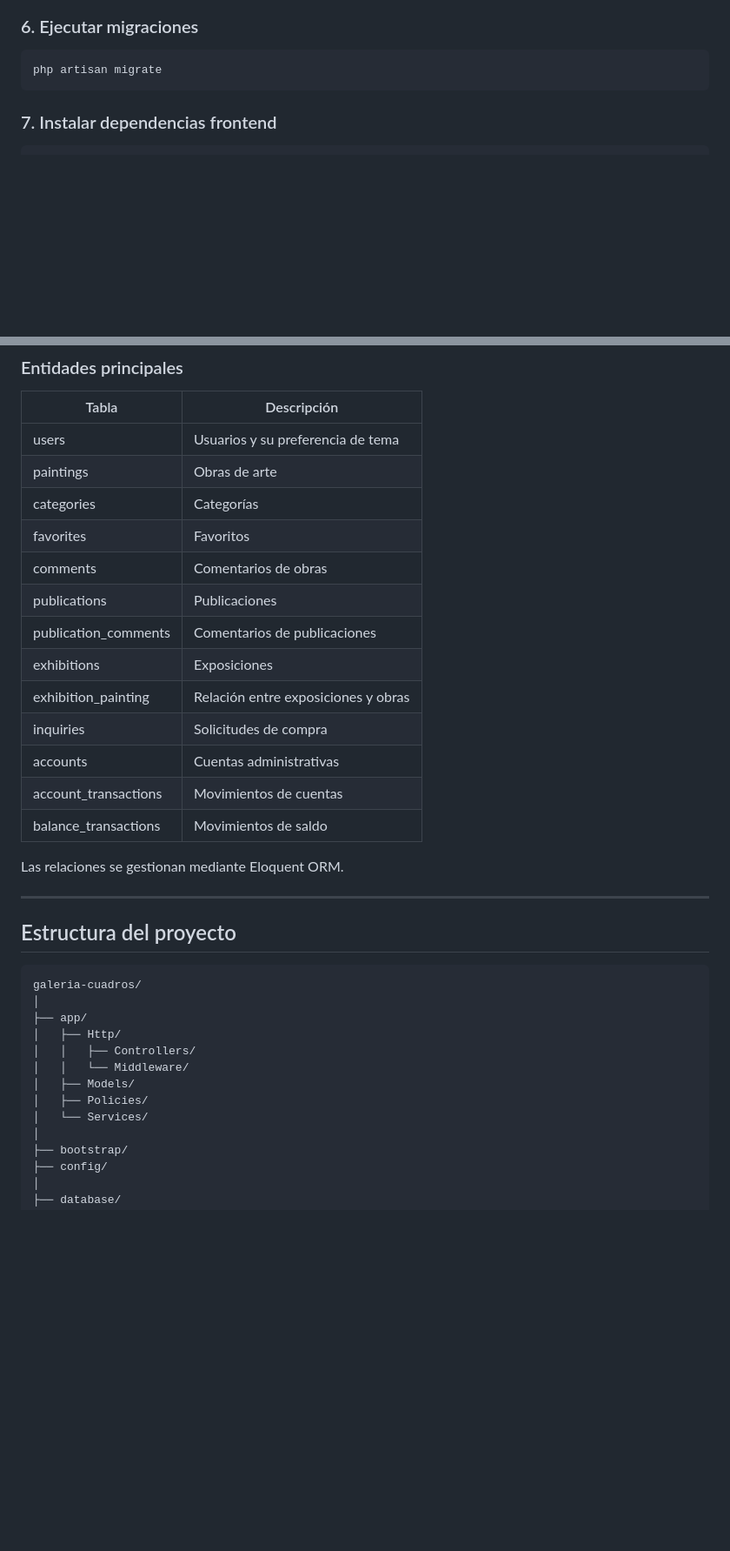
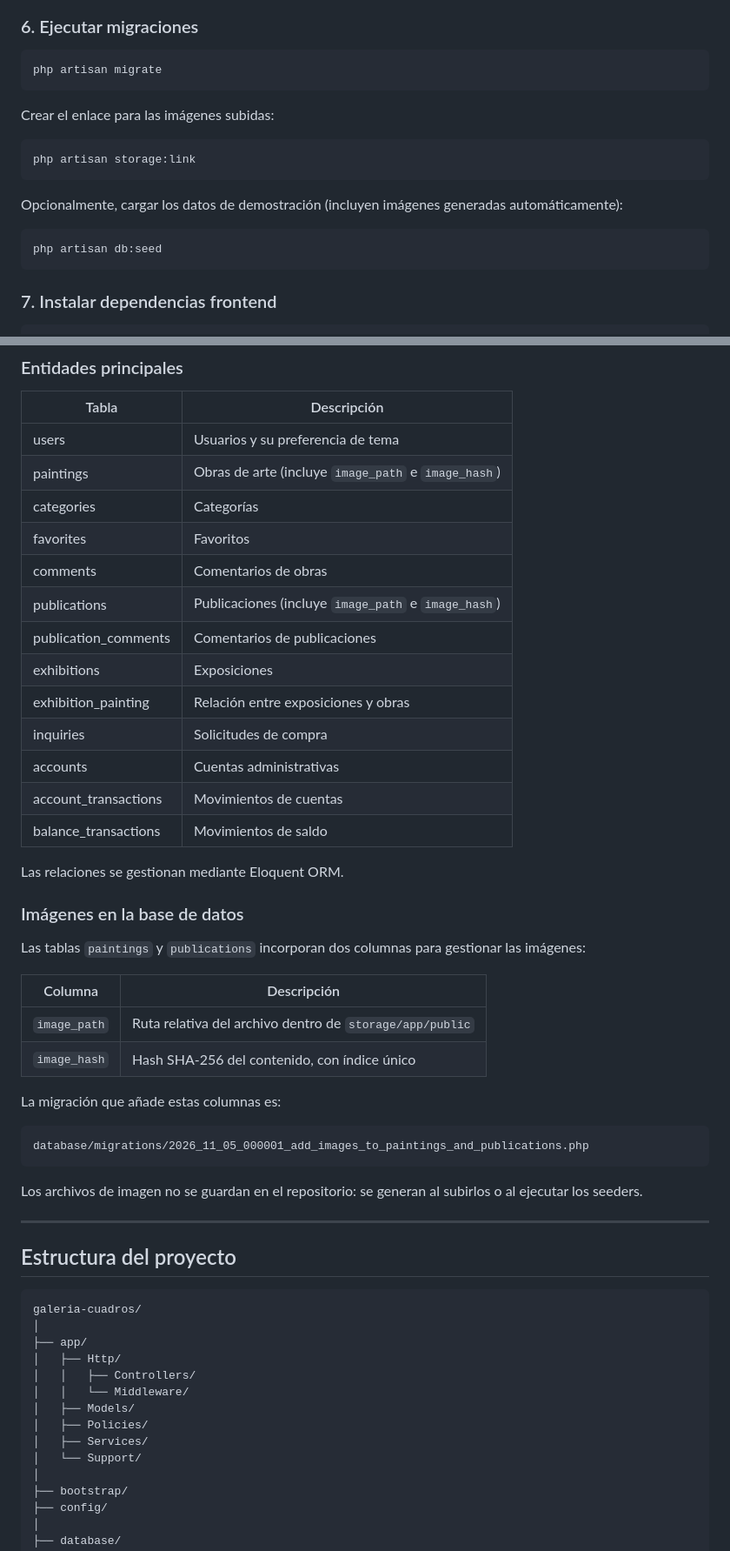
Before and after one commit to JonaGar895/mi-proyecto, a Markdown page: README.md, 2 parts joined by grey strips. Shown at 87% size. Drawn GitHub-style; blank space fills up the shorter version.

````diff
--- a/README.md
+++ b/README.md
@@ -193,6 +199,18 @@ DB_DATABASE=database/database.sqlite
 php artisan migrate
 ```
 
+Crear el enlace para las imágenes subidas:
+
+```bash
+php artisan storage:link
+```
+
+Opcionalmente, cargar los datos de demostración (incluyen imágenes generadas automáticamente):
+
+```bash
+php artisan db:seed
+```
+
 ### 7. Instalar dependencias frontend
 
 ```bash
@@ -458,11 +532,11 @@ database/database.sqlite
 | Tabla | Descripción |
 |---|---|
 | users | Usuarios y su preferencia de tema |
-| paintings | Obras de arte |
+| paintings | Obras de arte (incluye `image_path` e `image_hash`) |
 | categories | Categorías |
 | favorites | Favoritos |
 | comments | Comentarios de obras |
-| publications | Publicaciones |
+| publications | Publicaciones (incluye `image_path` e `image_hash`) |
 | publication_comments | Comentarios de publicaciones |
 | exhibitions | Exposiciones |
 | exhibition_painting | Relación entre exposiciones y obras |
@@ -472,6 +546,23 @@ database/database.sqlite
 | balance_transactions | Movimientos de saldo |
 
 Las relaciones se gestionan mediante Eloquent ORM.
+
+### Imágenes en la base de datos
+
+Las tablas `paintings` y `publications` incorporan dos columnas para gestionar las imágenes:
+
+| Columna | Descripción |
+|---|---|
+| `image_path` | Ruta relativa del archivo dentro de `storage/app/public` |
+| `image_hash` | Hash SHA-256 del contenido, con índice único |
+
+La migración que añade estas columnas es:
+
+```text
+database/migrations/2026_11_05_000001_add_images_to_paintings_and_publications.php
+```
+
+Los archivos de imagen no se guardan en el repositorio: se generan al subirlos o al ejecutar los seeders.
 
 ---
 
@@ -486,7 +577,8 @@ galeria-cuadros/
 │   │   └── Middleware/
 │   ├── Models/
 │   ├── Policies/
-│   └── Services/
+│   ├── Services/
+│   └── Support/
 │
 ├── bootstrap/
 ├── config/
````
Also changed, not shown: other parts of README.md (+72 -0 lines).
